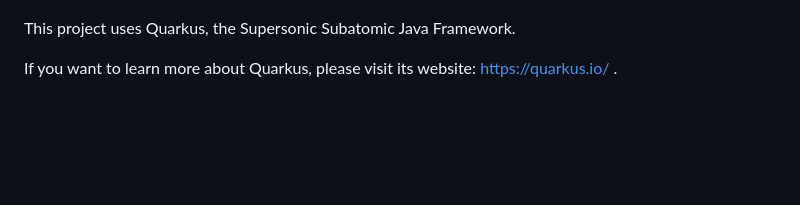
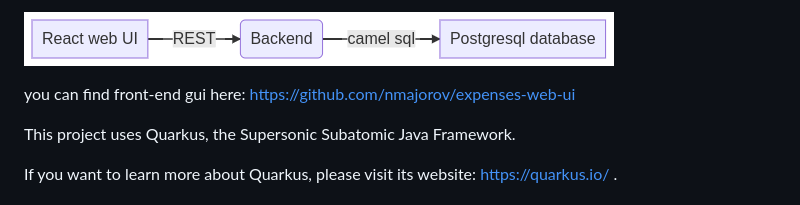
Before and after one commit to nmajorov/expense-app-backend, a Markdown page: README.md, the part around the change printed below. Drawn GitHub-style; pictures changed too: mermaid-diagram-20200916145609.png (added); blank space fills up the shorter version.

Commit message:
add diagram to readme

```diff
--- a/README.md
+++ b/README.md
@@ -8,6 +4,7 @@ graph LR
 
+![diagramm](./mermaid-diagram-20200916145609.png)
 
-
+you can find front-end gui here: https://github.com/nmajorov/expenses-web-ui
 
 This project uses Quarkus, the Supersonic Subatomic Java Framework.
 
```
Also changed, not shown: other parts of README.md (+1 -5 lines).
